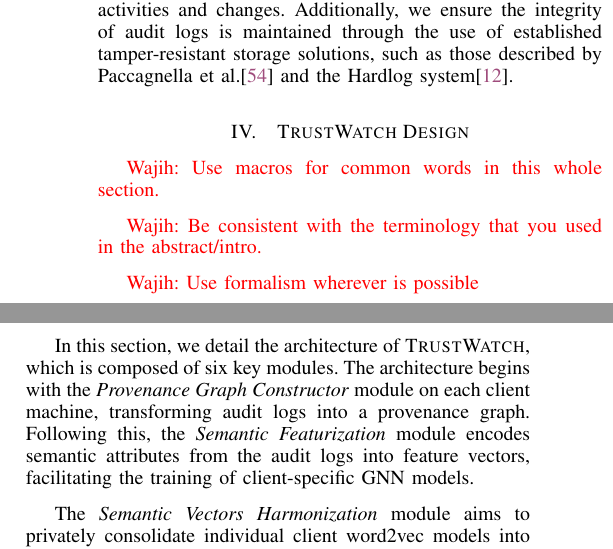
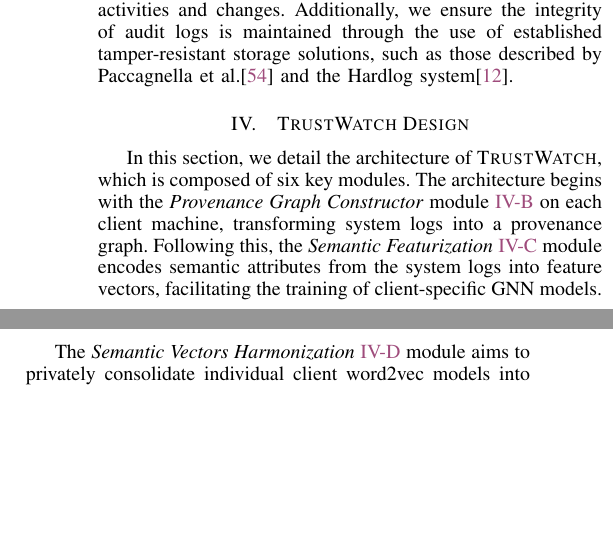
Before and after one commit to DART-Laboratory/gestalt, a LaTeX paper (paper/main.tex, which reads paper/design.tex): two parts of the columns of page 5 of 15, joined at a grey line, cut so that both start at the same text, the shorter picture padded with empty space. Compiled offline with pdfLaTeX.

Commit message:
updating design section

```diff
--- a/paper/design.tex
+++ b/paper/design.tex
@@ -1,11 +1,11 @@
 \section{\Sys Design}
 \label{sec:methodology}
 
-\wajih{Use macros for common words in this whole section.}
+% \wajih{Use macros for common words in this whole section.}
 
-\wajih{Be consistent with the terminology that you used in the abstract/intro.}
+% \wajih{Be consistent with the terminology that you used in the abstract/intro.}
 
-\wajih{Use formalism wherever is possible}
+% \wajih{Use formalism wherever is possible}
 
 % \begin{algorithm}[h]
 %   \scriptsize
@@ -72,9 +72,9 @@
   \label{alg:federated_learning}
 \end{algorithm}
 
-In this section, we detail the architecture of \Sys, which is composed of six key modules. The architecture begins with the \textit{Provenance Graph Constructor} module on each client machine, transforming audit logs into a provenance graph. Following this, the \textit{Semantic Featurization} module encodes semantic attributes from the audit logs into feature vectors, facilitating the training of client-specific \gnnshort models.
+In this section, we detail the architecture of \Sys, which is composed of six key modules. The architecture begins with the \textit{Provenance Graph Constructor} module~\ref{provconstruct} on each client machine, transforming \logs logs into a provenance graph. Following this, the \textit{Semantic Featurization}~\ref{semanfeat} module encodes semantic attributes from the \logs logs into feature vectors, facilitating the training of client-specific \gnnshort models.
 
-The \textit{Semantic Vectors Harmonization} module aims to privately consolidate individual client word2vec models into a cohesive global model, employing a trusted utility server and encryption techniques to ensure the privacy of model data. Next, the \textit{System Entity Categorization Module}~\ref{sys:catg} categorizes all system entities across clients into standardized categories, promoting uniformity in the training of \gnnshort models. The \textit{Federated Graph Learning Module}~\ref{sys:fpgl} proceeds to train \gnnshort models by these categories on each client machine, using the harmonized semantic features. After training, the models are sent to a central server for federated learning, where the federated averaging algorithm integrates the models based on the system entity categories they were trained on. Lastly, the \textit{Anomaly Detection Module}~\ref{sys:anomaly_detection} employs the unified global models for anomaly detection on each client machine. Figure \ref{fig:arch} presents the comprehensive architecture of \Sys, with further details in the subsequent subsections.
+The \textit{Semantic Vectors Harmonization}~\ref{semanticharmonization} module aims to privately consolidate individual client word2vec models into a cohesive global model, employing a trusted utility server and encryption techniques to ensure the privacy of model data. Next, the \textit{System Entity Categorization Module}~\ref{sys:catg} categorizes all system entities across clients into standardized categories, promoting uniformity in the training of \gnnshort models. The \textit{Federated Graph Learning Module}~\ref{sys:fpgl} proceeds to train \gnnshort models by these categories on each client machine, using the harmonized semantic features. After training, the models are sent to a central server for federated learning, where the federated averaging algorithm integrates the models based on the system entity categories they were trained on. Lastly, the \textit{Anomaly Detection Module}~\ref{sys:anomaly_detection} employs the unified global models for anomaly detection on each client machine. Figure \ref{fig:arch} presents the comprehensive architecture of \Sys, with further details in the subsequent subsections.
 
 \subsection{Problem Formulation}
 
@@ -97,9 +98,10 @@ Let \( C = \{u_1, u_2, \ldots, u_P\} \) denote the set of client machines, where
 %\wajih{why are you using Sys instead of \\Sys in the following paragraph? }
-\Sys utilizes audit logs to construct a system provenance graph. It operates on each client machine, using their local system logs to build the graph. Major operating systems, including Linux and Windows, come equipped with built-in mechanisms for log collection -- specifically, the Linux Audit system~\cite{linuxaudit} and Windows Event Tracing~\cite{windowsaudit}. These logs provide detailed insights into the interactions among various system entities, capturing activities such as process executions, file operations, and network connections. Using this data, \Sys forms a graph where nodes represent system entities including processes, files, and sockets. The edges of this graph denote events, identified by syscalls, that occur between these entities. Moreover, \Sys enhances each node with comprehensive attributes, including process names, command lines, file names, and network IP addresses. As demonstrated by prior works~\cite{flash2024,cheng2023kairos}, these contextual attributes enable the model to develop a robust understanding of system behavior.
+\Sys utilizes \logs logs to construct a system provenance graph. It operates on each client machine, using their local system logs to build the graph. Major operating systems, including Linux and Windows, come equipped with built-in mechanisms for log collection -- specifically, the Linux Audit system~\cite{linuxaudit} and Windows Event Tracing~\cite{windowsaudit}. These logs provide detailed insights into the interactions among various system entities, capturing activities such as process executions, file operations, and network connections. Using this data, \Sys forms a graph where nodes represent system entities including processes, files, and sockets. The edges of this graph denote events, identified by syscalls, that occur between these entities. Moreover, \Sys enhances each node with comprehensive attributes, including process names, command lines, file names, and network IP addresses. As demonstrated by prior works~\cite{flash2024,cheng2023kairos}, these contextual attributes enable the model to develop a robust understanding of system behavior.
 
 \subsection{Semantic Featurization}
+\label{semanfeat}
 
-This module processes the provenance graph generated from audit logs by transforming node attributes into feature vectors for the graph learning phase. Existing systems like Flash~\cite{flash2024} have demonstrated the effectiveness of utilizing semantic attributes of nodes to enhance detection performance. Building on this approach, we employ a Word2Vec language model to encode these attributes into a vector format, \(\mathbf{v}\), where each attribute \(a\) is transformed into a vector \(v_a\). Each client independently trains a Word2Vec model using their local system logs.
+This module processes the provenance graph generated from \logs logs by transforming node attributes into feature vectors for the graph learning phase. Existing systems like Flash~\cite{flash2024} have demonstrated the effectiveness of utilizing semantic attributes of nodes to enhance detection performance. Building on this approach, we employ a Word2Vec language model to encode these attributes into a vector format, \(\mathbf{v}\), where each attribute \(a\) is transformed into a vector \(v_a\). Each client independently trains a Word2Vec model using their local system logs.
 
 Before these models can be utilized to encode text attributes effectively, it is essential to contextually merge them across client machines to form a unified model, thereby reducing heterogeneity. This unification is crucial; without it, each client would produce a different encoding, \(v_a^i\), for identical inputs, where \(i\) denotes the client. The variability in feature vectors, \(\{v_a^1, v_a^2, \ldots, v_a^N\}\), for the same attribute \(a\) across \(N\) clients, would compromise the consistency of client-based Graph Neural Network (GNN) models. To ensure uniformity, the feature vectors for overlapping attributes must be averaged across clients, resulting in a single unified vector for each attribute:
 
```
Also changed, not shown: paper/design.tex (5 more changed lines).
